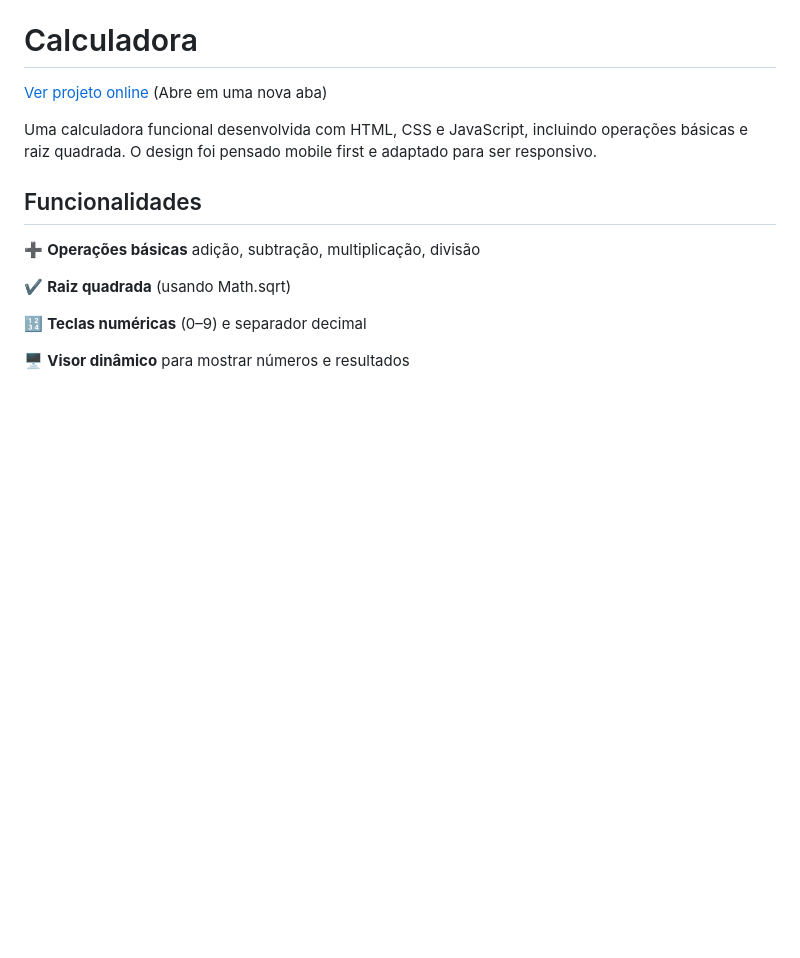
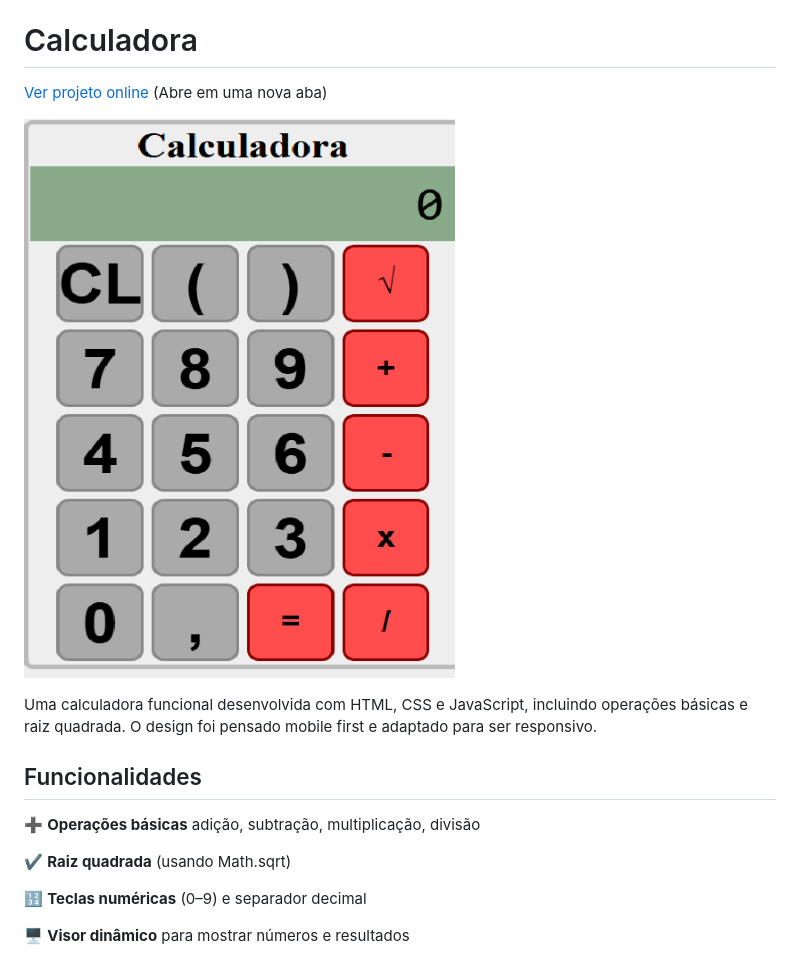
Before and after one commit to denneraladim/Calculadora, a Markdown page: README.md, the part around the change. Drawn GitHub-style; pictures changed too: img/Calculadora.png (added); blank space fills up the shorter version.

Commit message:
Inserido o Print da Calculadora no README do Projeto

```diff
--- a/README.md
+++ b/README.md
@@ -2,6 +2,8 @@
 # Calculadora
 
 [Ver projeto online](https://calculadora-cmvf.vercel.app/) (Abre em uma nova aba)
+
+![Calculadora](./img/Calculadora.png)
 
 Uma calculadora funcional desenvolvida com HTML, CSS e JavaScript, incluindo operações básicas e raiz quadrada.
  O design foi pensado mobile first e adaptado para ser responsivo.
```
